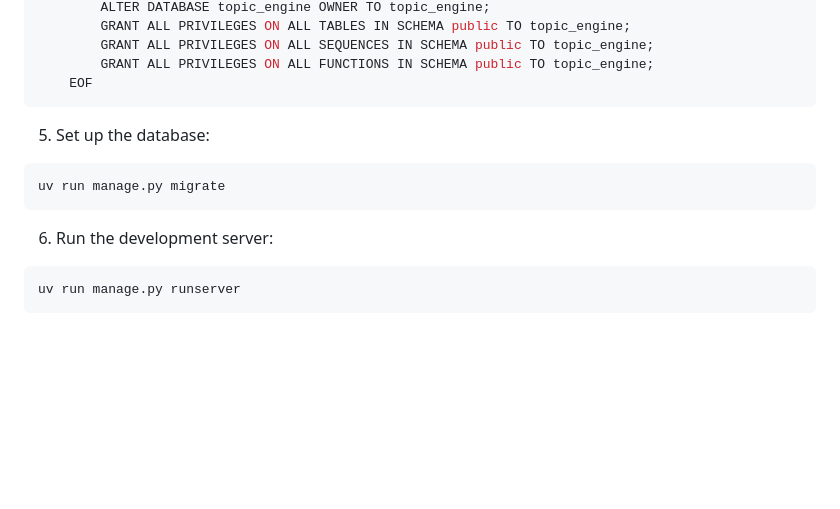
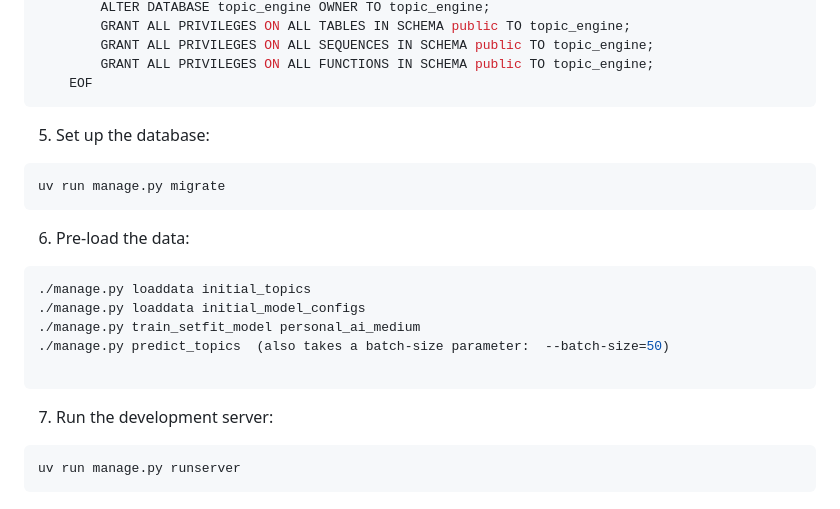
Before and after one commit to lanshark/topic_engine, a Markdown page: README.md, the part around the change. Rendered like a GitHub page; blank space fills up the shorter version.

````diff
--- a/README.md
+++ b/README.md
@@ -89,13 +89,21 @@ uv sync
     EOF
 ```
 
-
 5. Set up the database:
 ```bash
 uv run manage.py migrate
 ```
 
-6. Run the development server:
+6. Pre-load the data:
+```bash
+./manage.py loaddata initial_topics
+./manage.py loaddata initial_model_configs
+./manage.py train_setfit_model personal_ai_medium
+./manage.py predict_topics  (also takes a batch-size parameter:  --batch-size=50)
+
+```
+
+7. Run the development server:
 ```bash
 uv run manage.py runserver
 ```
````
